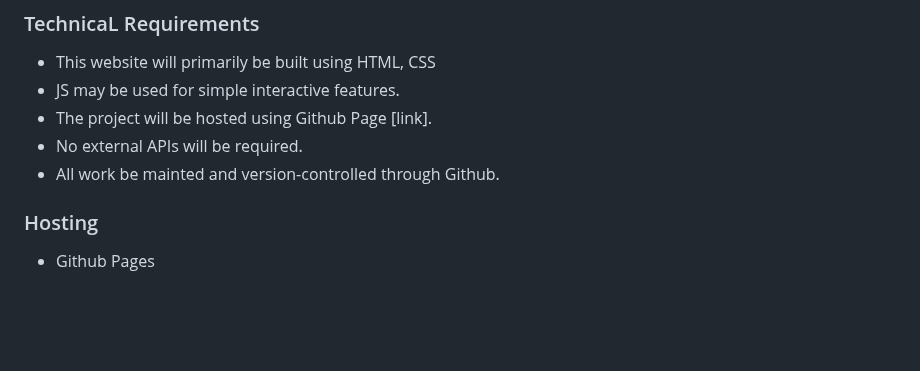
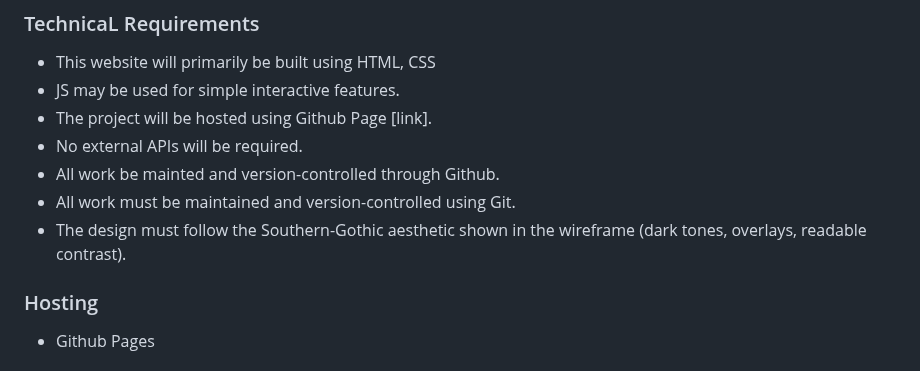
Before and after one commit to clairebear1135/cis-209-group-project, a Markdown page: README.md, the part around the change. GitHub-like rendering; blank space fills up the shorter version.

Commit message:
Update README with maintenance and design guidelines
Clarify maintenance and design requirements in README.

```diff
--- a/README.md
+++ b/README.md
@@ -29,6 +29,8 @@ Nestled beneath the shadow of ancient oaks, The Black Magnolia invites you to es
 - The project will be hosted using Github Page [link].
 - No external APIs will be required.
 - All work be mainted and version-controlled through Github.
+- All work must be maintained and version-controlled using Git.
+- The design must follow the Southern-Gothic aesthetic shown in the wireframe (dark tones, overlays, readable contrast).
 
 ### Hosting
 - Github Pages
```
